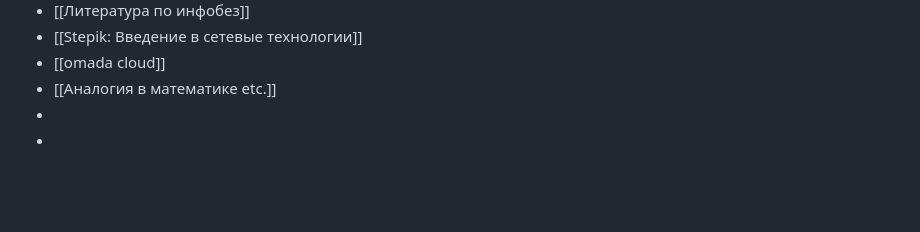
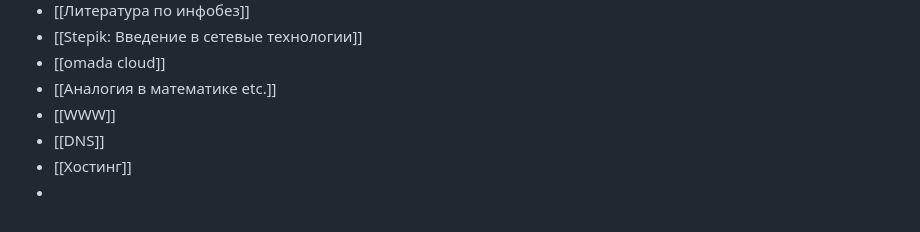
Before and after one commit to chuckis/csbaggage, a Markdown page: pages/index.md, the part around the change printed below. Rendered like a GitHub page; blank space fills up the shorter version.

Commit message:
3 pages added to index

```diff
--- a/pages/index.md
+++ b/pages/index.md
@@ -85,5 +80,7 @@
 - [[Stepik: Введение в сетевые технологии]]
 - [[omada cloud]]
 - [[Аналогия в математике etc.]]
+- [[WWW]]
+- [[DNS]]
+- [[Хостинг]]
 -
--
```
Also changed, not shown: other parts of pages/index.md (+1 -6 lines).
